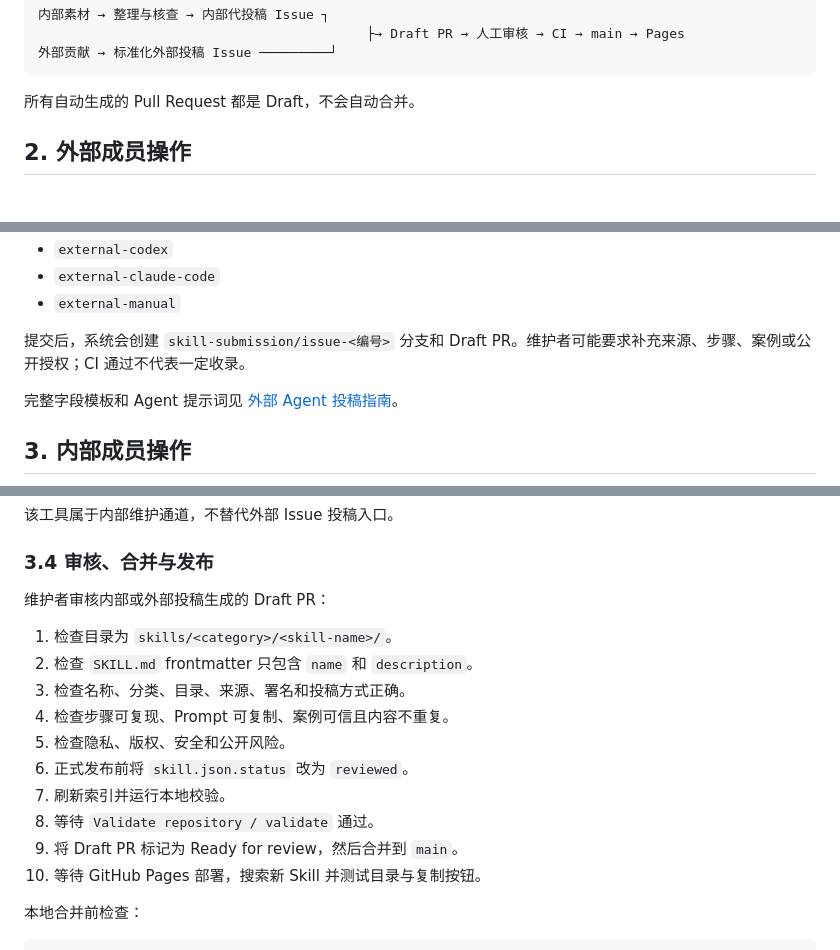
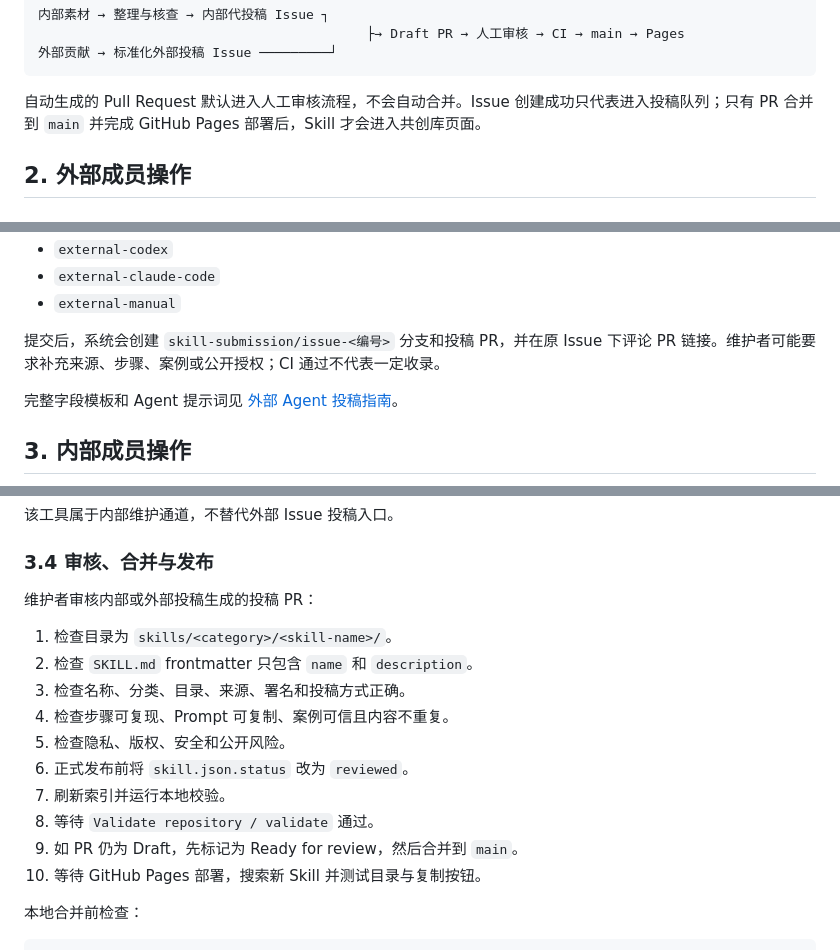
Before and after one commit to hqd0715-cmyk/guankesong-skill-library, a Markdown page: docs/operations-handbook.md, 3 parts joined by grey strips. Rendered like a GitHub page.

Commit message:
Improve submission PR status feedback for docs/operations-handbook.md

````diff
--- a/docs/operations-handbook.md
+++ b/docs/operations-handbook.md
@@ -28,7 +28,7 @@
 外部贡献 → 标准化外部投稿 Issue ─────────┘
 ```
 
-所有自动生成的 Pull Request 都是 Draft，不会自动合并。
+自动生成的 Pull Request 默认进入人工审核流程，不会自动合并。Issue 创建成功只代表进入投稿队列；只有 PR 合并到 `main` 并完成 GitHub Pages 部署后，Skill 才会进入共创库页面。
 
 ## 2. 外部成员操作
 
@@ -94,7 +94,7 @@
 - `external-claude-code`
 - `external-manual`
 
-提交后，系统会创建 `skill-submission/issue-<编号>` 分支和 Draft PR。维护者可能要求补充来源、步骤、案例或公开授权；CI 通过不代表一定收录。
+提交后，系统会创建 `skill-submission/issue-<编号>` 分支和投稿 PR，并在原 Issue 下评论 PR 链接。维护者可能要求补充来源、步骤、案例或公开授权；CI 通过不代表一定收录。
 
 完整字段模板和 Agent 提示词见 [外部 Agent 投稿指南](external-agent-submission.md)。
 
@@ -159,7 +159,7 @@ python skills/library-tools/submit-skills/scripts/submit_skills.py \
 
 ### 3.4 审核、合并与发布
 
-维护者审核内部或外部投稿生成的 Draft PR：
+维护者审核内部或外部投稿生成的投稿 PR：
 
 1. 检查目录为 `skills/<category>/<skill-name>/`。
 2. 检查 `SKILL.md` frontmatter 只包含 `name` 和 `description`。
@@ -169,7 +169,7 @@ python skills/library-tools/submit-skills/scripts/submit_skills.py \
 6. 正式发布前将 `skill.json.status` 改为 `reviewed`。
 7. 刷新索引并运行本地校验。
 8. 等待 `Validate repository / validate` 通过。
-9. 将 Draft PR 标记为 Ready for review，然后合并到 `main`。
+9. 如 PR 仍为 Draft，先标记为 Ready for review，然后合并到 `main`。
 10. 等待 GitHub Pages 部署，搜索新 Skill 并测试目录与复制按钮。
 
 本地合并前检查：
````
Also changed, not shown: other parts of docs/operations-handbook.md (+3 -3 lines).
